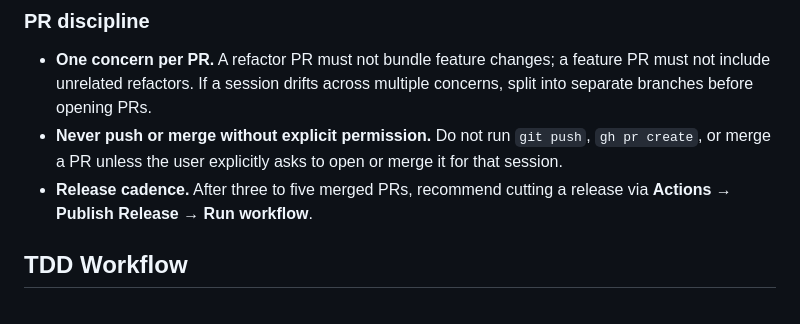
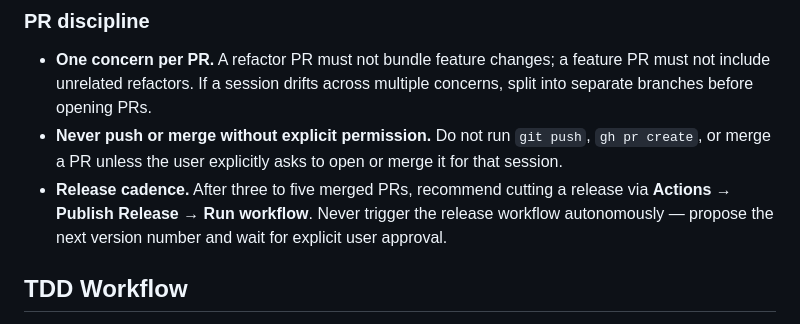
Before and after one commit to marcintk/ha-teamtracker-scoreboard, a Markdown page: CLAUDE.md, the part around the change. Rendered like a GitHub page.

Commit message:
chore: clarify release policy in CLAUDE.md — never trigger autonomously (#36)
Co-authored-by: Claude Sonnet 4.6 <noreply@anthropic.com>

```diff
--- a/CLAUDE.md
+++ b/CLAUDE.md
@@ -71,7 +71,8 @@ coverage drops below that.
 - **Never push or merge without explicit permission.** Do not run `git push`, `gh pr create`, or
   merge a PR unless the user explicitly asks to open or merge it for that session.
 - **Release cadence.** After three to five merged PRs, recommend cutting a release via **Actions →
-  Publish Release → Run workflow**.
+  Publish Release → Run workflow**. Never trigger the release workflow autonomously — propose the
+  next version number and wait for explicit user approval.
 
 ## TDD Workflow
 
```
